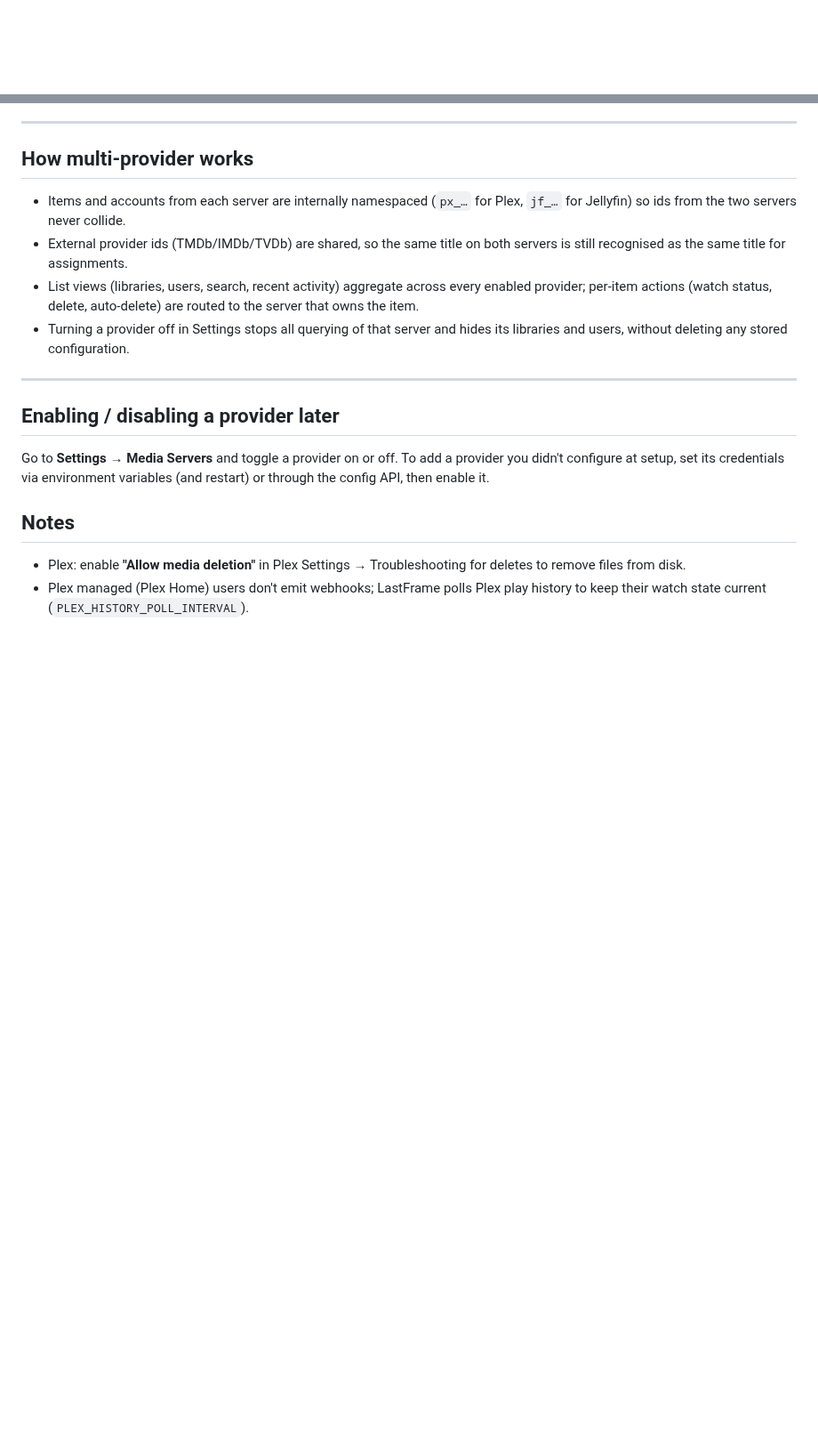
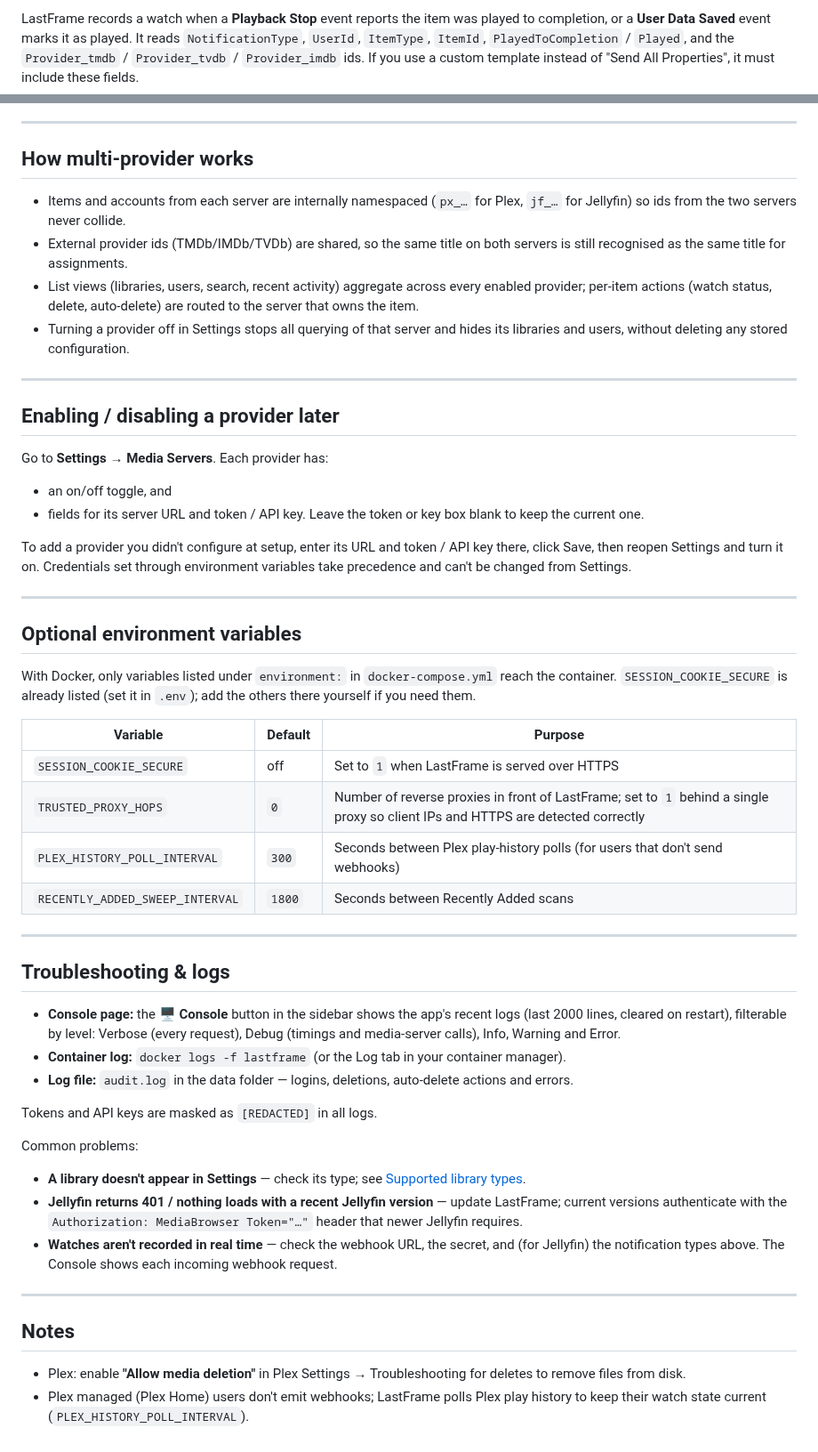
Before and after one commit to shikigamixii/LastFrame, a Markdown page: README.md, 2 parts joined by grey strips. Shown at 89% size. Drawn GitHub-style; blank space fills up the shorter version.

```diff
--- a/README.md
+++ b/README.md
@@ -103,3 +188,9 @@ corresponding provider is enabled.
+LastFrame records a watch when a **Playback Stop** event reports the item was
+played to completion, or a **User Data Saved** event marks it as played. It
+reads `NotificationType`, `UserId`, `ItemType`, `ItemId`,
+`PlayedToCompletion` / `Played`, and the `Provider_tmdb` / `Provider_tvdb` /
+`Provider_imdb` ids. If you use a custom template instead of "Send All
+Properties", it must include these fields.
 
 ---
 
@@ -119,9 +210,59 @@ corresponding provider is enabled.
 
 ## Enabling / disabling a provider later
 
-Go to **Settings → Media Servers** and toggle a provider on or off. To add a
-provider you didn't configure at setup, set its credentials via environment
-variables (and restart) or through the config API, then enable it.
+Go to **Settings → Media Servers**. Each provider has:
+
+- an on/off toggle, and
+- fields for its server URL and token / API key. Leave the token or key box
+  blank to keep the current one.
+
+To add a provider you didn't configure at setup, enter its URL and token / API
+key there, click Save, then reopen Settings and turn it on. Credentials set
+through environment variables take precedence and can't be changed from
+Settings.
+
+---
+
+## Optional environment variables
+
+With Docker, only variables listed under `environment:` in
+`docker-compose.yml` reach the container. `SESSION_COOKIE_SECURE` is already
+listed (set it in `.env`); add the others there yourself if you need them.
+
+| Variable | Default | Purpose |
+| --- | --- | --- |
+| `SESSION_COOKIE_SECURE` | off | Set to `1` when LastFrame is served over HTTPS |
+| `TRUSTED_PROXY_HOPS` | `0` | Number of reverse proxies in front of LastFrame; set to `1` behind a single proxy so client IPs and HTTPS are detected correctly |
+| `PLEX_HISTORY_POLL_INTERVAL` | `300` | Seconds between Plex play-history polls (for users that don't send webhooks) |
+| `RECENTLY_ADDED_SWEEP_INTERVAL` | `1800` | Seconds between Recently Added scans |
+
+---
+
+## Troubleshooting & logs
+
+- **Console page:** the **🖥 Console** button in the sidebar shows the app's
+  recent logs (last 2000 lines, cleared on restart), filterable by level:
+  Verbose (every request), Debug (timings and media-server calls), Info,
+  Warning and Error.
+- **Container log:** `docker logs -f lastframe` (or the Log tab in your
+  container manager).
+- **Log file:** `audit.log` in the data folder — logins, deletions,
+  auto-delete actions and errors.
+
+Tokens and API keys are masked as `[REDACTED]` in all logs.
+
+Common problems:
+
+- **A library doesn't appear in Settings** — check its type; see
+  [Supported library types](#supported-library-types).
+- **Jellyfin returns 401 / nothing loads with a recent Jellyfin version** —
+  update LastFrame; current versions authenticate with the
+  `Authorization: MediaBrowser Token="…"` header that newer Jellyfin requires.
+- **Watches aren't recorded in real time** — check the webhook URL, the
+  secret, and (for Jellyfin) the notification types above. The Console
+  shows each incoming webhook request.
+
+---
 
 ## Notes
 
```
Also changed, not shown: other parts of README.md (+90 -5 lines).
